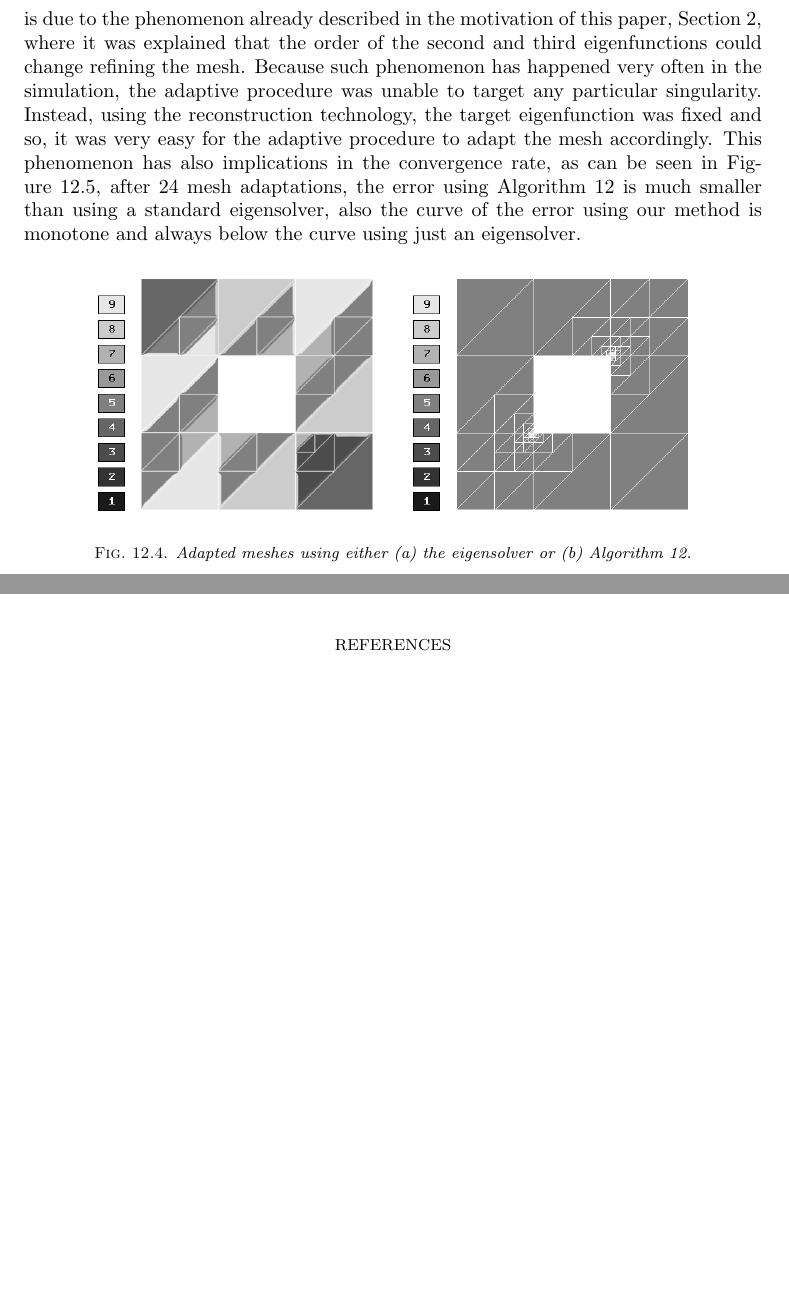
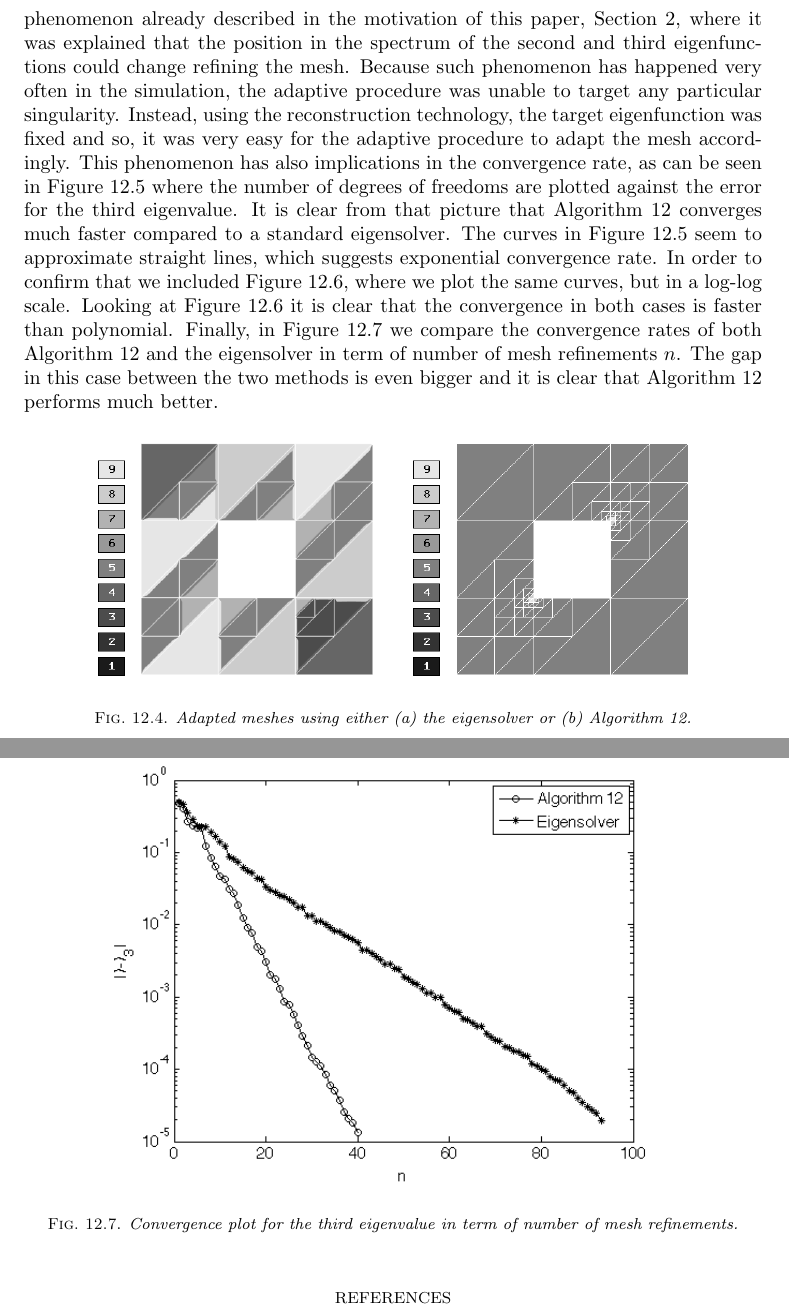
Before and after one commit to solin/11-eigen, a LaTeX paper (eigen.tex): two parts of pages 22 and 23 of 24 before the commit and two parts of pages 22 and 24 of 25 after it, joined at a grey line, cut so that both start at the same text, the shorter picture padded with empty space. Compiled offline with pdfLaTeX; a LaTeX package or settings file that is missing is left out.

Commit message:
Final version of the paper

```diff
--- a/eigen.tex
+++ b/eigen.tex
@@ -1605,7 +1601,13 @@ These results are shown in Figures~\ref{fig:l_sh_eig1} and \ref{fig:l_sh_eig2}.
 
 \subsection{Domains with few reentering corners}\label{ssec:reent}
 
-We conclude the numerics section considering the model problem \eqref{one} on the square domain $\Omega$ with a square hole. Assuming that we are interested in the third eigenfunction, see Figure~\ref{fig:eigen1}(b),  we want to compare adapted meshes using either the eigensolver on each refined mesh or Algorithm~\ref{alg:newton_impadapt}, which is the most sophisticated incarnation of the Newton's method presented in this paper. In Figure~\ref{fig:adp_meshes} we reported the resulting adapted meshes after 24 iterations. As can be seen the mesh in Figure~\ref{fig:adp_meshes}(b) present a gradient in the size of the elements toward the reentering corners where the singularities are located (compare the mesh with Figure~\ref{fig:eigen1}(b)). On the other hand the mesh in Figure~\ref{fig:adp_meshes}(a) does not present any particular adaptive pattern around the reentering corners. This is due to the phenomenon already described in the motivation of this paper, Section~\ref{sec:motiv}, where it was explained that the order of the second and third eigenfunctions could change refining the mesh. Because such phenomenon has happened very often in the simulation, the adaptive procedure was unable to target any particular singularity. Instead, using the reconstruction technology, the target eigenfunction was fixed and so, it was very easy for the adaptive procedure to adapt the mesh accordingly. This phenomenon has also implications in the convergence rate, as can be seen in Figure~\ref{fig:conv_hole}, after 24 mesh adaptations, the error using Algorithm~\ref{alg:newton_impadapt} is much smaller than using a standard eigensolver, also the curve of the error using our method is monotone and always below the curve using just an eigensolver.
+We conclude the numerics section considering the model problem \eqref{one} on the square domain $\Omega$ with a square hole. Assuming that we are interested in the third eigenfunction, see Figure~\ref{fig:eigen1}(b),  we want to compare adapted meshes using either the eigensolver on each refined mesh or Algorithm~\ref{alg:newton_impadapt}, which is the most sophisticated incarnation of the Newton's method presented in this paper. In Figure~\ref{fig:adp_meshes} we reported the resulting adapted meshes. As can be seen the mesh in Figure~\ref{fig:adp_meshes}(b) present a gradient in the size of the elements toward the reentering corners where the singularities are located (compare the mesh with Figure~\ref{fig:eigen1}(b)). On the other hand the mesh in Figure~\ref{fig:adp_meshes}(a) does not present any particular adaptive pattern around the reentering corners. This is due to the phenomenon already described in the motivation of this paper, Section~\ref{sec:motiv}, where it was explained that the position in the spectrum of the second and third eigenfunctions could change refining the mesh. Because such phenomenon has happened very often in the simulation, the adaptive procedure was unable to target any particular singularity. Instead, using the reconstruction technology, the target eigenfunction was fixed and so, it was very easy for the adaptive procedure to adapt the mesh accordingly.
+This phenomenon has also implications in the convergence rate, as can be seen in Figure~\ref{fig:conv_hole} where the number of degrees of freedoms are plotted against the error for the third eigenvalue.
+It is clear from that picture that Algorithm~\ref{alg:newton_impadapt} converges much faster compared to a standard eigensolver. The curves in Figure~\ref{fig:conv_hole} seem to approximate straight lines, which suggests exponential convergence rate. In order to confirm that we included
+Figure~\ref{fig:conv_hole_loglog}, where we plot the same curves, but in a
+log-log scale. Looking at Figure~\ref{fig:conv_hole_loglog} it is clear that the convergence in both cases is faster than polynomial.
+Finally, in Figure~\ref{fig:conv_n} we compare the convergence rates of both Algorithm~\ref{alg:newton_impadapt} and the eigensolver in term of number of mesh refinements $n$.
+The gap in this case between the two methods is even bigger and it is clear that Algorithm~\ref{alg:newton_impadapt} performs much better.
 
 \begin{figure}[!ht]
 \begin{center}
@@ -1627,3 +1637,13 @@ We conclude the numerics section considering the model problem \eqref{one} on th
+\label{fig:conv_hole_loglog}
+\end{figure}
+
+\begin{figure}[!ht]
+\begin{center}
+\includegraphics[width=0.8\textwidth]{img/conv_n.png}
+\end{center}
+%\vspace{-5mm}
+\caption{Convergence plot for the third eigenvalue in term of number of mesh refinements.}
+\label{fig:conv_n}
 \end{figure}
 
 \section{Reproducibility of Results} \label{sec:reproducibility}
```
Also changed, not shown: img/conv_loglog.png (added), img/conv_n.png (added), eigen.tex (34 more changed lines).
